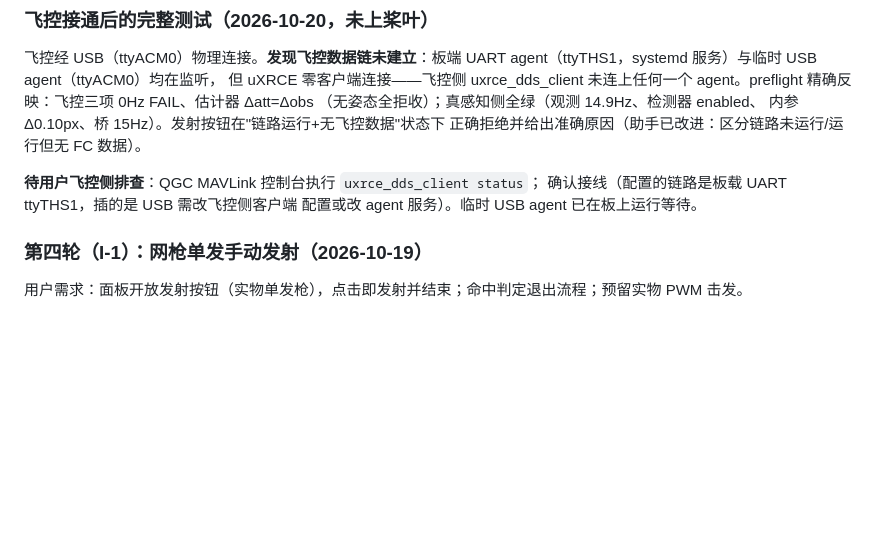
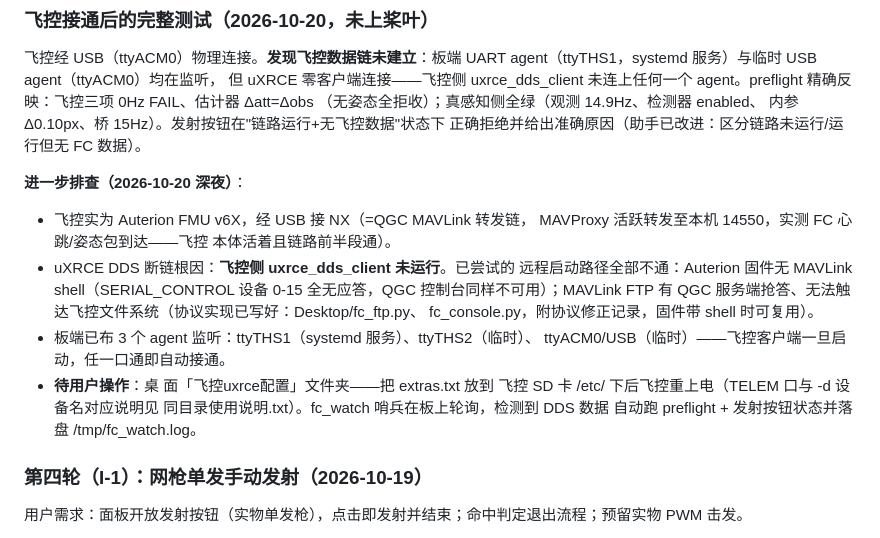
Before and after one commit to yfx1234/UAVLab-Anti-Drone, a Markdown page: docs/复核修复批次_2026-10-18.md, the part around the change. Drawn GitHub-style; blank space fills up the shorter version.

Commit message:
docs: 飞控接通测试记录——DDS 断链根因（飞控侧客户端未运行+无 shell 可远程启动）、三 agent 监听、SD 卡 extras.txt 方案

```diff
--- a/docs/复核修复批次_2026-10-18.md
+++ b/docs/复核修复批次_2026-10-18.md
@@ -68,9 +68,21 @@ agent。preflight 精确反映：飞控三项 0Hz FAIL、估计器 Δatt=Δobs
 内参 Δ0.10px、桥 15Hz）。发射按钮在"链路运行+无飞控数据"状态下
 正确拒绝并给出准确原因（助手已改进：区分链路未运行/运行但无 FC 数据）。
 
-**待用户飞控侧排查**：QGC MAVLink 控制台执行 `uxrce_dds_client status`；
-确认接线（配置的链路是板载 UART ttyTHS1，插的是 USB 需改飞控侧客户端
-配置或改 agent 服务）。临时 USB agent 已在板上运行等待。
+**进一步排查（2026-10-20 深夜）**：
+- 飞控实为 Auterion FMU v6X，经 USB 接 NX（=QGC MAVLink 转发链，
+  MAVProxy 活跃转发至本机 14550，实测 FC 心跳/姿态包到达——飞控
+  本体活着且链路前半段通）。
+- uXRCE DDS 断链根因：**飞控侧 uxrce_dds_client 未运行**。已尝试的
+  远程启动路径全部不通：Auterion 固件无 MAVLink shell（SERIAL_CONTROL
+  设备 0-15 全无应答，QGC 控制台同样不可用）；MAVLink FTP 有 QGC
+  服务端抢答、无法触达飞控文件系统（协议实现已写好：Desktop/fc_ftp.py、
+  fc_console.py，附协议修正记录，固件带 shell 时可复用）。
+- 板端已布 3 个 agent 监听：ttyTHS1（systemd 服务）、ttyTHS2（临时）、
+  ttyACM0/USB（临时）——飞控客户端一旦启动，任一口通即自动接通。
+- **待用户操作**：桌 面「飞控uxrce配置」文件夹——把 extras.txt 放到
+  飞控 SD 卡 /etc/ 下后飞控重上电（TELEM 口与 -d 设备名对应说明见
+  同目录使用说明.txt）。fc_watch 哨兵在板上轮询，检测到 DDS 数据
+  自动跑 preflight + 发射按钮状态并落盘 /tmp/fc_watch.log。
 
 ### 第四轮（I-1）：网枪单发手动发射（2026-10-19）
 
```
